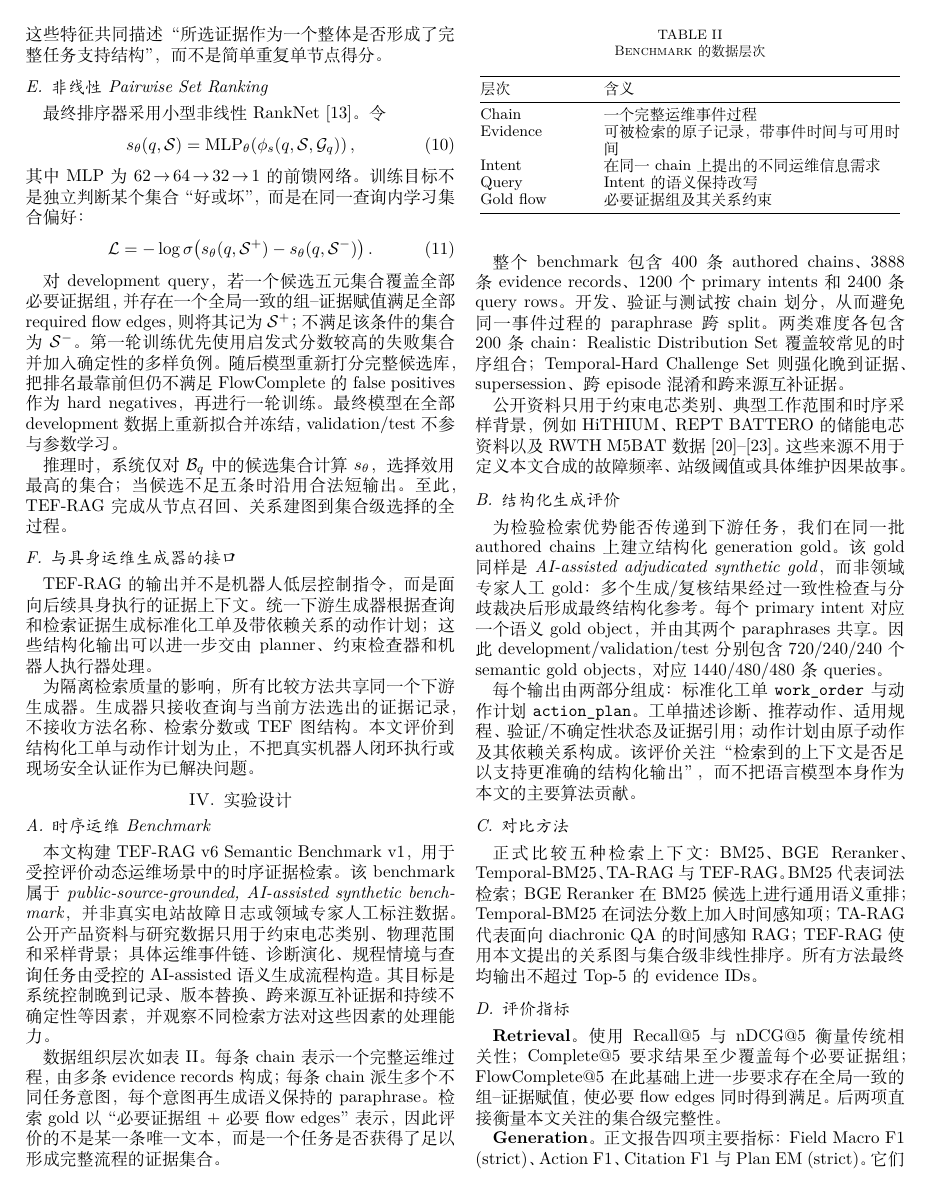
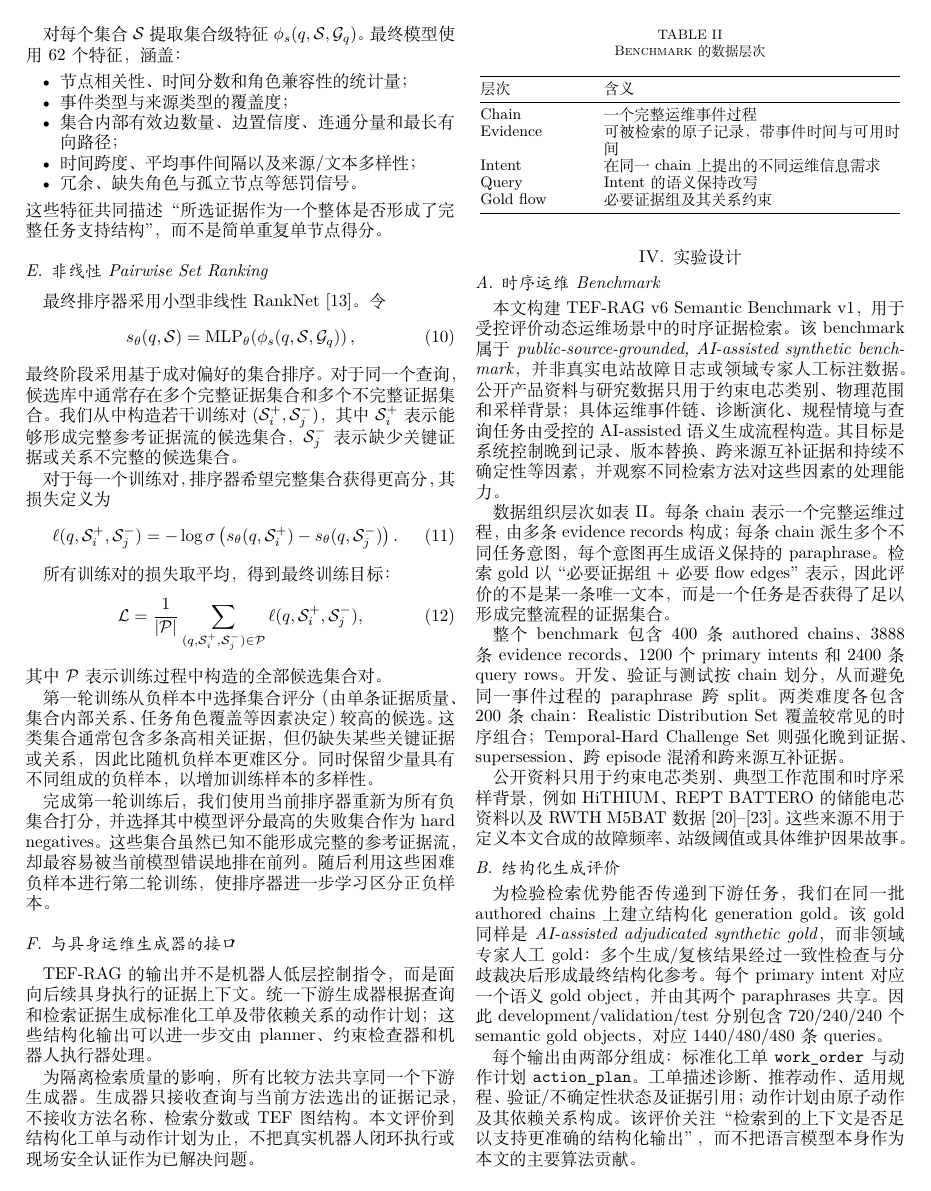
Before and after one commit to joceah/TEF-RAG, a LaTeX paper (paper/TEF_RAG_ICRA_style_zh_v3.tex, which reads paper/sections/03_method_outline.tex): page 4 of 7. Compiled offline with XeLaTeX.

Commit message:
paper modified

```diff
--- a/paper/sections/03_method_outline.tex
+++ b/paper/sections/03_method_outline.tex
@@ -59 +72,2 @@ E_q\subseteq V_q\times\Rels\times V_q.
 
+对每个集合 $\Selected$ 提取集合级特征 $\phi_s(q,\Selected,\FlowGraph_q)$。最终模型使用 62 个特征，涵盖：
@@ -78,22 +91,48 @@ s_{\theta}(q,\Selected)
 \phi_s(q,\Selected,\FlowGraph_q)
 \right),
 \end{equation}
-其中 MLP 为 $62\!\rightarrow\!64\!\rightarrow\!32\!\rightarrow\!1$ 的前馈网络。训练目标不是独立判断某个集合“好或坏”，而是在同一查询内学习集合偏好：
+最终阶段采用基于成对偏好的集合排序。
+对于同一个查询，候选库中通常存在多个完整证据集合和多个不完整证据集合。
+我们从中构造若干训练对
+$(\Selected_i^+,\Selected_j^-)$，
+其中 $\Selected_i^+$ 表示能够形成完整参考证据流的候选集合，
+$\Selected_j^-$ 表示缺少关键证据或关系不完整的候选集合。
+
+对于每一个训练对，排序器希望完整集合获得更高分，其损失定义为
+\begin{equation}
+\ell(q,\Selected_i^+,\Selected_j^-)
+=
+-\log \sigma\left(
+s_{\theta}(q,\Selected_i^+)
+-
+s_{\theta}(q,\Selected_j^-)
+\right).
+\label{eq:ranknet_pair_loss}
+\end{equation}
+
+所有训练对的损失取平均，得到最终训练目标：
 \begin{equation}
 \mathcal{L}
 =
--\log \sigma\!\left(
-s_{\theta}(q,\Selected^+)
--
-s_{\theta}(q,\Selected^-)
-\right).
+\frac{1}{|\mathcal{P}|}
+\sum_{(q,\Selected_i^+,\Selected_j^-)\in\mathcal{P}}
+\ell(q,\Selected_i^+,\Selected_j^-),
 \label{eq:ranknet_loss}
 \end{equation}
+其中 $\mathcal{P}$ 表示训练过程中构造的全部候选集合对。
 
-对 development query，若一个候选五元集合覆盖全部必要证据组，并存在一个全局一致的组--证据赋值满足全部 required flow edges，则将其记为 $\Selected^+$；不满足该条件的集合为 $\Selected^-$。第一轮训练优先使用启发式分数较高的失败集合并加入确定性的多样负例。随后模型重新打分完整候选库，把排名最靠前但仍不满足 FlowComplete 的 false positives 作为 hard negatives，再进行一轮训练。最终模型在全部 development 数据上重新拟合并冻结，validation/test 不参与参数学习。
+第一轮训练从负样本中选择集合评分（由单条证据质量、集合内部关系、
+任务角色覆盖等因素决定）较高的候选。
+这类集合通常包含多条高相关证据，但仍缺失某些关键证据或关系，
+因此比随机负样本更难区分。
+同时保留少量具有不同组成的负样本，以增加训练样本的多样性。
 
-推理时，系统仅对 $\SetBank_q$ 中的候选集合计算 $s_{\theta}$，选择效用最高的集合；当候选不足五条时沿用合法短输出。至此，TEF-RAG 完成从节点召回、关系建图到集合级选择的全过程。
-
+完成第一轮训练后，我们使用当前排序器重新为所有负集合打分，
+并选择其中模型评分最高的失败集合作为 hard negatives。
+这些集合虽然已知不能形成完整的参考证据流，
+却最容易被当前模型错误地排在前列。
+随后利用这些困难负样本进行第二轮训练，
+使排序器进一步学习区分正负样本。
 \subsection{与具身运维生成器的接口}
 
 TEF-RAG 的输出并不是机器人低层控制指令，而是面向后续具身执行的证据上下文。统一下游生成器根据查询和检索证据生成标准化工单及带依赖关系的动作计划；这些结构化输出可以进一步交由 planner、约束检查器和机器人执行器处理。
```
Also changed, not shown: paper/TEF_RAG_ICRA_style_zh_v3.pdf, paper/sections/03_method_outline.tex (26 more changed lines), 1 other file.
